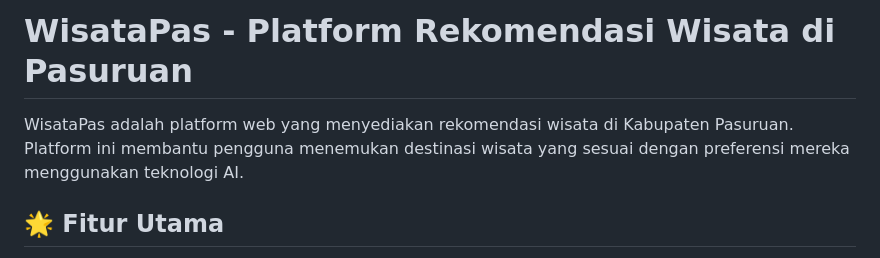
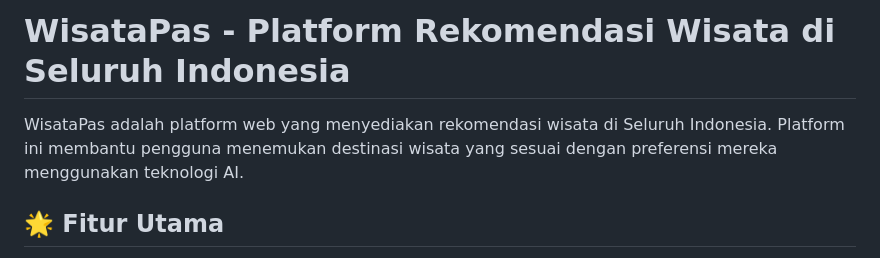
Before and after one commit to sofyan2108/WisataPas, a Markdown page: README.md, the part around the change. Drawn GitHub-style.

Commit message:
Update README.md with project information

```diff
--- a/README.md
+++ b/README.md
@@ -1,6 +1,6 @@
-# WisataPas - Platform Rekomendasi Wisata di Pasuruan
+# WisataPas - Platform Rekomendasi Wisata di Seluruh Indonesia
 
-WisataPas adalah platform web yang menyediakan rekomendasi wisata di Kabupaten Pasuruan. Platform ini membantu pengguna menemukan destinasi wisata yang sesuai dengan preferensi mereka menggunakan teknologi AI.
+WisataPas adalah platform web yang menyediakan rekomendasi wisata di Seluruh Indonesia. Platform ini membantu pengguna menemukan destinasi wisata yang sesuai dengan preferensi mereka menggunakan teknologi AI.
 
 ## 🌟 Fitur Utama
 
```
